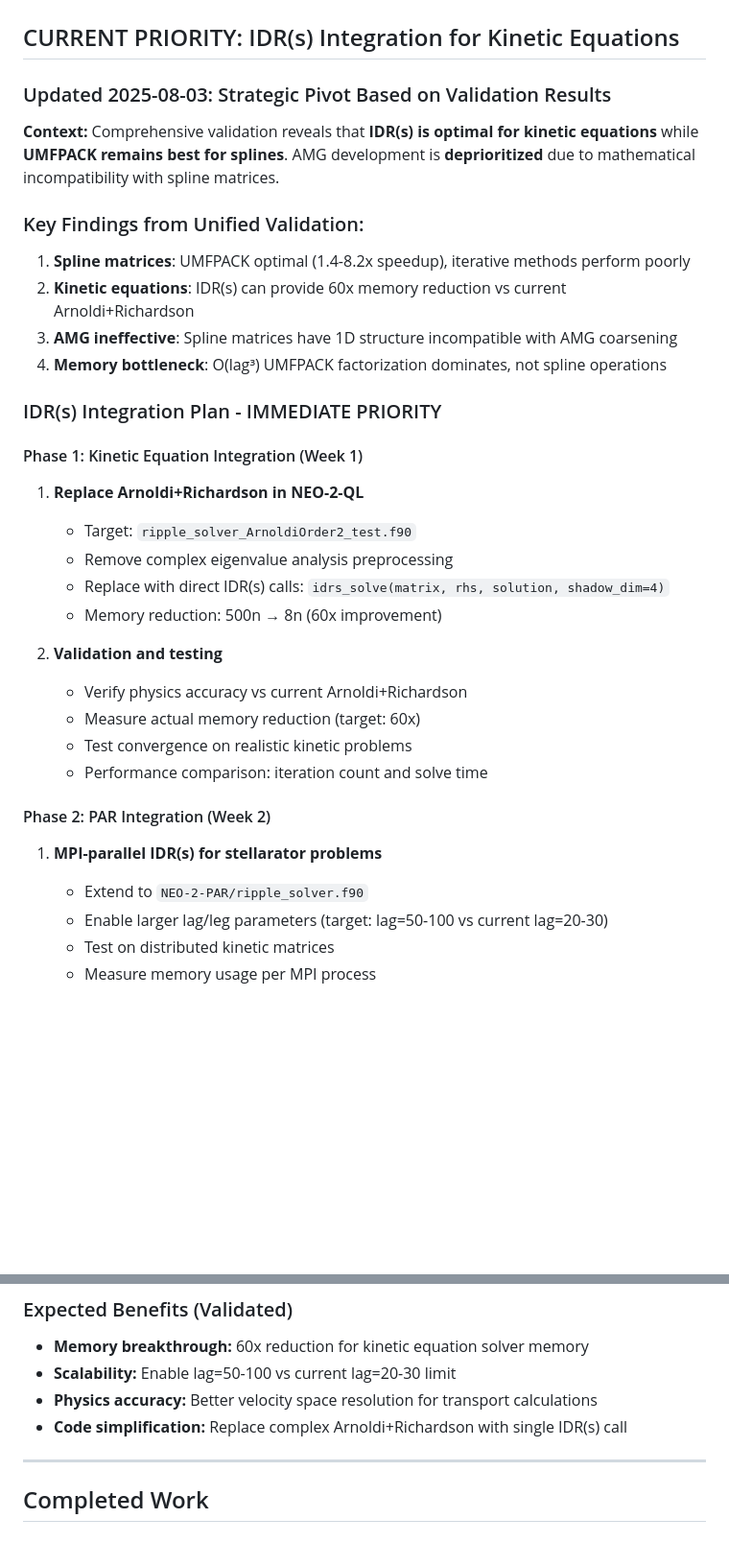
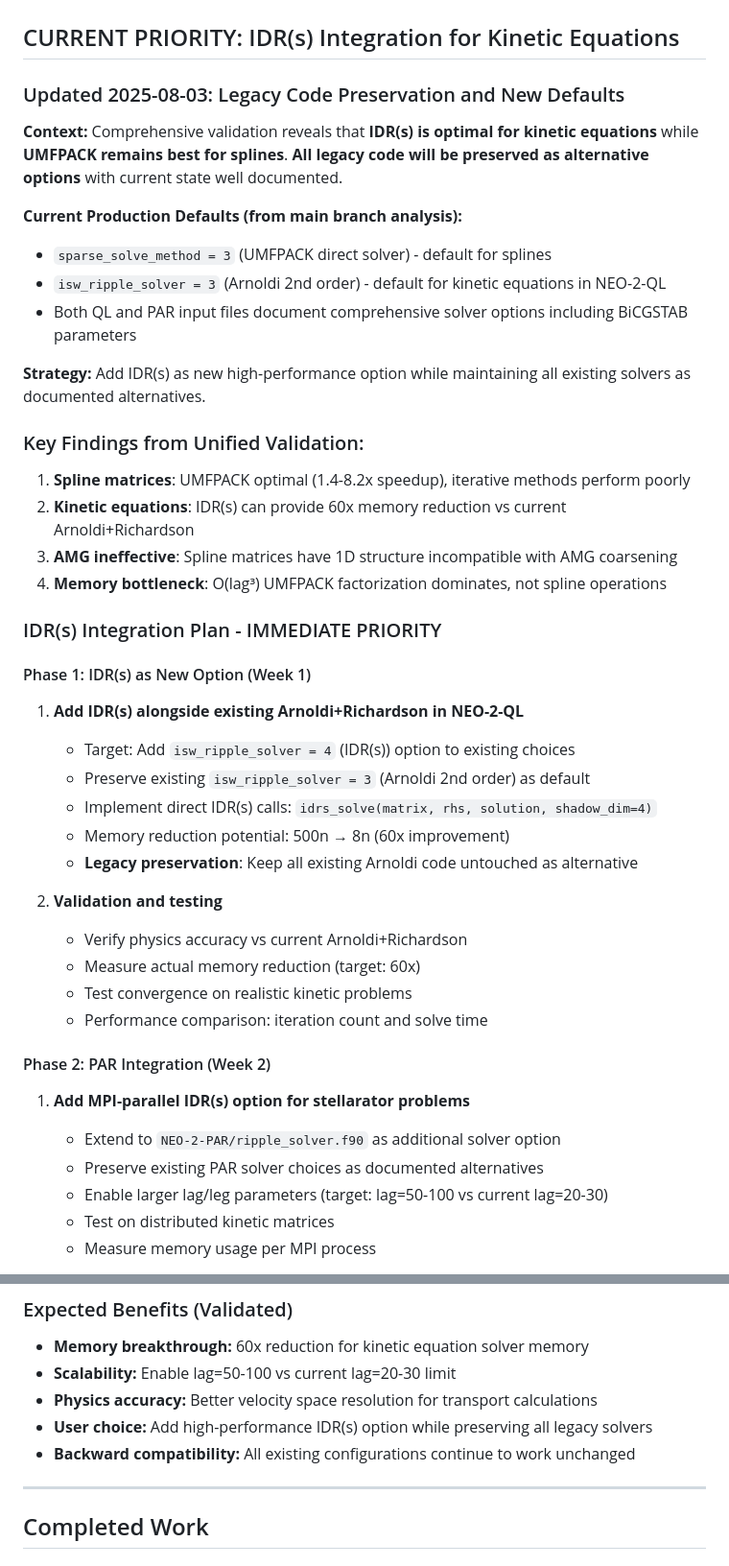
Before and after one commit to itpplasma/NEO-2, a Markdown page: BACKLOG.md, 2 parts joined by grey strips. Shown at 96% size. Drawn GitHub-style; blank space fills up the shorter version.

Commit message:
docs: Update BACKLOG.md to preserve legacy solvers as alternatives
- Clarify that all legacy code (UMFPACK, Arnoldi+Richardson) will be preserved as documented alternatives
- Document current production defaults from main branch analysis:
  * sparse_solve_method = 3 (UMFPACK) for splines
  * isw_ripple_solver = 3 (Arnoldi 2nd order) for kinetic equations
- Update strategy to add IDR(s) as new high-performance option while maintaining backward compatibility
- Emphasize user choice and preservation of existing configurations

🤖 Generated with [Claude Code](https://claude.ai/code)

Co-Authored-By: Claude <noreply@anthropic.com>

```diff
--- a/BACKLOG.md
+++ b/BACKLOG.md
@@ -2,9 +2,16 @@
 
 ## CURRENT PRIORITY: IDR(s) Integration for Kinetic Equations
 
-### Updated 2025-08-03: Strategic Pivot Based on Validation Results
+### Updated 2025-08-03: Legacy Code Preservation and New Defaults
 
-**Context:** Comprehensive validation reveals that **IDR(s) is optimal for kinetic equations** while **UMFPACK remains best for splines**. AMG development is **deprioritized** due to mathematical incompatibility with spline matrices.
+**Context:** Comprehensive validation reveals that **IDR(s) is optimal for kinetic equations** while **UMFPACK remains best for splines**. **All legacy code will be preserved as alternative options** with current state well documented.
+
+**Current Production Defaults (from main branch analysis):**
+- `sparse_solve_method = 3` (UMFPACK direct solver) - default for splines
+- `isw_ripple_solver = 3` (Arnoldi 2nd order) - default for kinetic equations in NEO-2-QL
+- Both QL and PAR input files document comprehensive solver options including BiCGSTAB parameters
+
+**Strategy:** Add IDR(s) as new high-performance option while maintaining all existing solvers as documented alternatives.
 
 ### Key Findings from Unified Validation:
 1. **Spline matrices**: UMFPACK optimal (1.4-8.2x speedup), iterative methods perform poorly
@@ -14,12 +21,13 @@
 
 ### IDR(s) Integration Plan - IMMEDIATE PRIORITY
 
-#### Phase 1: Kinetic Equation Integration (Week 1)
-1. **Replace Arnoldi+Richardson in NEO-2-QL**
-   - Target: `ripple_solver_ArnoldiOrder2_test.f90`
-   - Remove complex eigenvalue analysis preprocessing
-   - Replace with direct IDR(s) calls: `idrs_solve(matrix, rhs, solution, shadow_dim=4)`
-   - Memory reduction: 500n → 8n (60x improvement)
+#### Phase 1: IDR(s) as New Option (Week 1)
+1. **Add IDR(s) alongside existing Arnoldi+Richardson in NEO-2-QL**
+   - Target: Add `isw_ripple_solver = 4` (IDR(s)) option to existing choices
+   - Preserve existing `isw_ripple_solver = 3` (Arnoldi 2nd order) as default
+   - Implement direct IDR(s) calls: `idrs_solve(matrix, rhs, solution, shadow_dim=4)`
+   - Memory reduction potential: 500n → 8n (60x improvement)
+   - **Legacy preservation**: Keep all existing Arnoldi code untouched as alternative
 
 2. **Validation and testing**
    - Verify physics accuracy vs current Arnoldi+Richardson
@@ -28,8 +36,9 @@
    - Performance comparison: iteration count and solve time
 
 #### Phase 2: PAR Integration (Week 2)
-1. **MPI-parallel IDR(s) for stellarator problems**
-   - Extend to `NEO-2-PAR/ripple_solver.f90`
+1. **Add MPI-parallel IDR(s) option for stellarator problems**
+   - Extend to `NEO-2-PAR/ripple_solver.f90` as additional solver option
+   - Preserve existing PAR solver choices as documented alternatives
    - Enable larger lag/leg parameters (target: lag=50-100 vs current lag=20-30)
    - Test on distributed kinetic matrices
    - Measure memory usage per MPI process
@@ -54,7 +63,8 @@
 - **Memory breakthrough:** 60x reduction for kinetic equation solver memory
 - **Scalability:** Enable lag=50-100 vs current lag=20-30 limit
 - **Physics accuracy:** Better velocity space resolution for transport calculations
-- **Code simplification:** Replace complex Arnoldi+Richardson with single IDR(s) call
+- **User choice:** Add high-performance IDR(s) option while preserving all legacy solvers
+- **Backward compatibility:** All existing configurations continue to work unchanged
 
 ---
 
```
